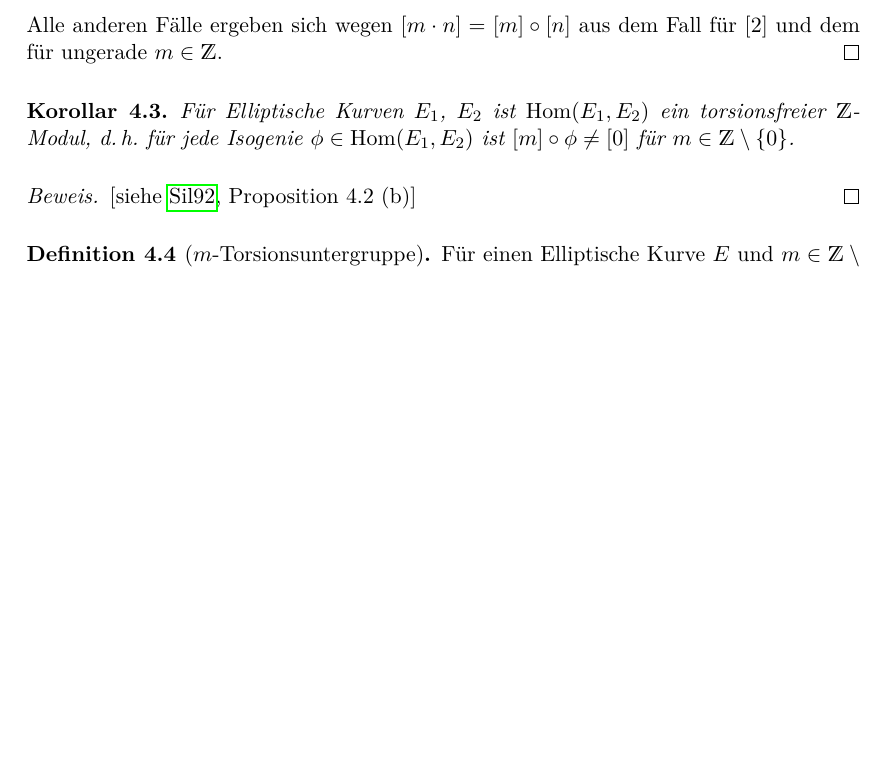
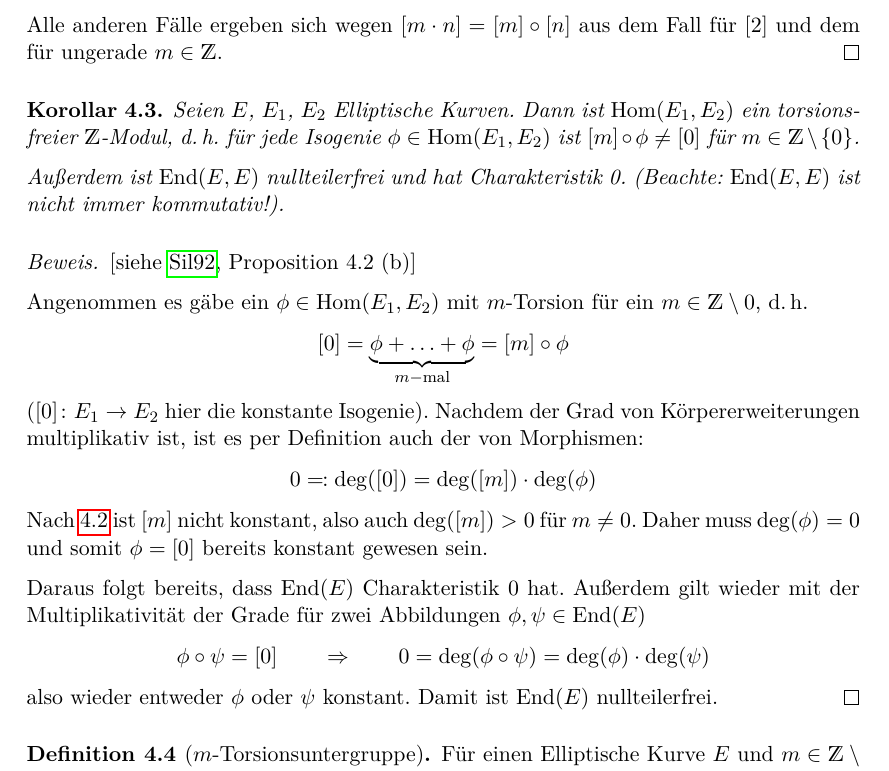
Before and after one commit to gesina/isogenien, a LaTeX document (isogenien_ausarbeitung.tex): part of page 9 of 15 before the commit and part of page 9 of 16 after it, cut so that both start at the same text, the shorter picture padded with empty space. Compiled offline with pdfLaTeX.

Commit message:
Hom(E_1,E_2) torsionsfrei fertig

```diff
--- a/isogenien_ausarbeitung.tex
+++ b/isogenien_ausarbeitung.tex
@@ -193,11 +193,43 @@ eine Translation verknüpft mit dieser Isogenie dargestellt werden.
 \end{Lemma}
 
 \begin{Korollar}
-  Für Elliptische Kurven $E_1$, $E_2$ ist $\Hom(E_1,E_2)$ ein
-  torsionsfreier $\Z$-Modul, d.\,h. für jede Isogenie
-  $\phi\in\Hom(E_1,E_2)$ ist $[m]\circ\phi\neq[0]$ für $m\in\Z\setminus\{0\}$.
-    \begin{proof}
+  Seien $E$, $E_1$, $E_2$ Elliptische Kurven. Dann ist $\Hom(E_1,E_2)$
+  ein torsionsfreier $\Z$-Modul, d.\,h. für jede Isogenie
+  $\phi\in\Hom(E_1,E_2)$ ist $[m]\circ\phi\neq[0]$ für
+  $m\in\Z\setminus\{0\}$.
+
+  Außerdem ist $\End(E,E)$ nullteilerfrei und hat Charakteristik 0.
+  (Beachte: $\End(E,E)$ ist nicht immer kommutativ!).
+  \begin{proof}
     \cite[siehe][Proposition 4.2 (b)]{silverman}
+
+    Angenommen es gäbe ein $\phi\in\Hom(E_1,E_2)$ mit $m$-Torsion für
+    ein $m\in\Z\setminus0$, d.\,h.
+    \begin{gather*}
+      [0]
+      =\underbrace{\phi+\dotsc+\phi}_{m-\text{mal}}
+      = [m]\circ\phi
+    \end{gather*}
+    ($[0]\colon E_1\to E_2$ hier die konstante Isogenie).
+    Nachdem der Grad von Körpererweiterungen multiplikativ ist, ist es
+    per Definition auch der von Morphismen:
+    \begin{gather*}
+      0 \eqqcolon \deg([0]) = \deg([m])\cdot\deg(\phi)
+    \end{gather*}
+    Nach \autoref{additionnichtkonstant} ist $[m]$ nicht konstant,
+    also auch $\deg([m])>0$ für $m\neq0$. Daher muss $\deg(\phi)=0$
+    und somit $\phi=[0]$ bereits konstant gewesen sein.
+
+    Daraus folgt bereits, dass $\End(E)$ Charakteristik 0 hat.
+    Außerdem gilt wieder mit der Multiplikativität der Grade für zwei
+    Abbildungen $\phi,\psi\in\End(E)$
+    \begin{gather*}
+      \phi\circ\psi=[0]
+      \qquad\Rightarrow\qquad
+      0 = \deg(\phi\circ\psi) = \deg(\phi)\cdot\deg(\psi)
+    \end{gather*}
+    also wieder entweder $\phi$ oder $\psi$ konstant.
+    Damit ist $\End(E)$ nullteilerfrei.
   \end{proof}
 \end{Korollar}
 
```
Also changed, not shown: isogenien_ausarbeitung.tex (2 more changed lines).
